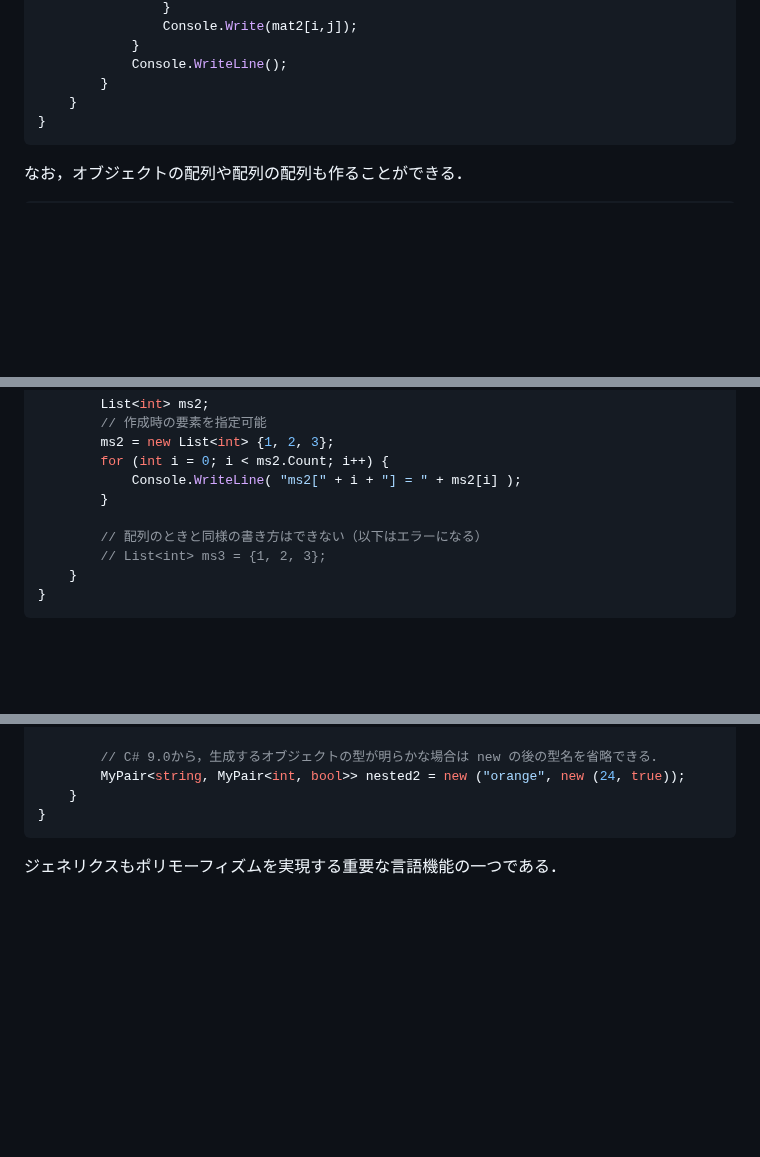
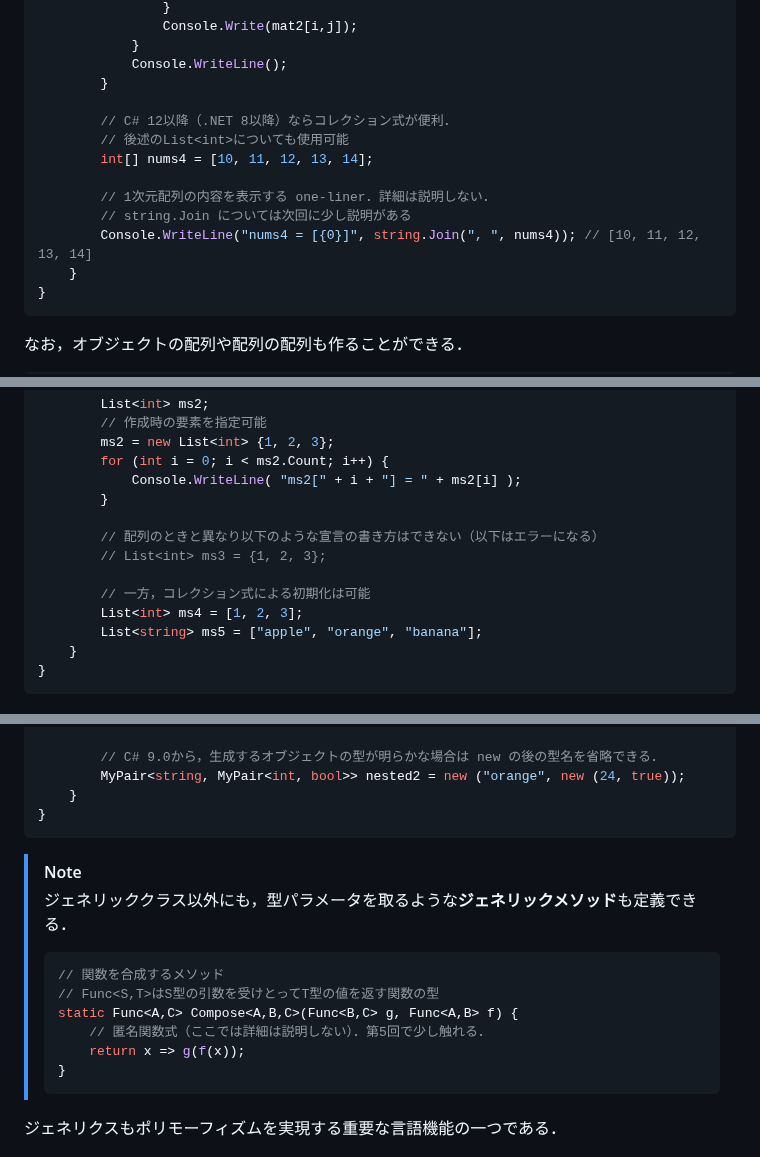
Before and after one commit to kztk-m/proenb-csharp-websrc, a Markdown page: websrc/pages/w3.md, 3 parts joined by grey strips. Rendered like a GitHub page; blank space fills up the shorter version.

Commit message:
w3: added a few explanations of collection expressions (re #37)

````diff
--- a/websrc/pages/w3.md
+++ b/websrc/pages/w3.md
@@ -88,6 +91,14 @@ class ArrayExample
             }
             Console.WriteLine();
         }
+
+        // C# 12以降（.NET 8以降）ならコレクション式が便利．
+        // 後述のList<int>についても使用可能
+        int[] nums4 = [10, 11, 12, 13, 14];
+
+        // 1次元配列の内容を表示する one-liner．詳細は説明しない．
+        // string.Join については次回に少し説明がある
+        Console.WriteLine("nums4 = [{0}]", string.Join(", ", nums4)); // [10, 11, 12, 13, 14]
     }
 }
 ```
@@ -388,8 +400,12 @@ class ListExample
             Console.WriteLine( "ms2[" + i + "] = " + ms2[i] );
         }
 
-        // 配列のときと同様の書き方はできない（以下はエラーになる）
+        // 配列のときと異なり以下のような宣言の書き方はできない（以下はエラーになる）
         // List<int> ms3 = {1, 2, 3};
+
+        // 一方，コレクション式による初期化は可能
+        List<int> ms4 = [1, 2, 3];
+        List<string> ms5 = ["apple", "orange", "banana"];
     }
 }
 ```
@@ -458,6 +474,18 @@ class GenericsExample
     }
 }
 ```
+
+> [!NOTE]
+> ジェネリッククラス以外にも，型パラメータを取るような**ジェネリックメソッド**も定義できる．
+>
+> ```cs
+> // 関数を合成するメソッド
+> // Func<S,T>はS型の引数を受けとってT型の値を返す関数の型
+> static Func<A,C> Compose<A,B,C>(Func<B,C> g, Func<A,B> f) {
+>     // 匿名関数式（ここでは詳細は説明しない）．第5回で少し触れる．
+>     return x => g(f(x));
+> }
+> ```
 
 ジェネリクスもポリモーフィズムを実現する重要な言語機能の一つである．
 
````
Also changed, not shown: other parts of websrc/pages/w3.md (+8 -4 lines).
